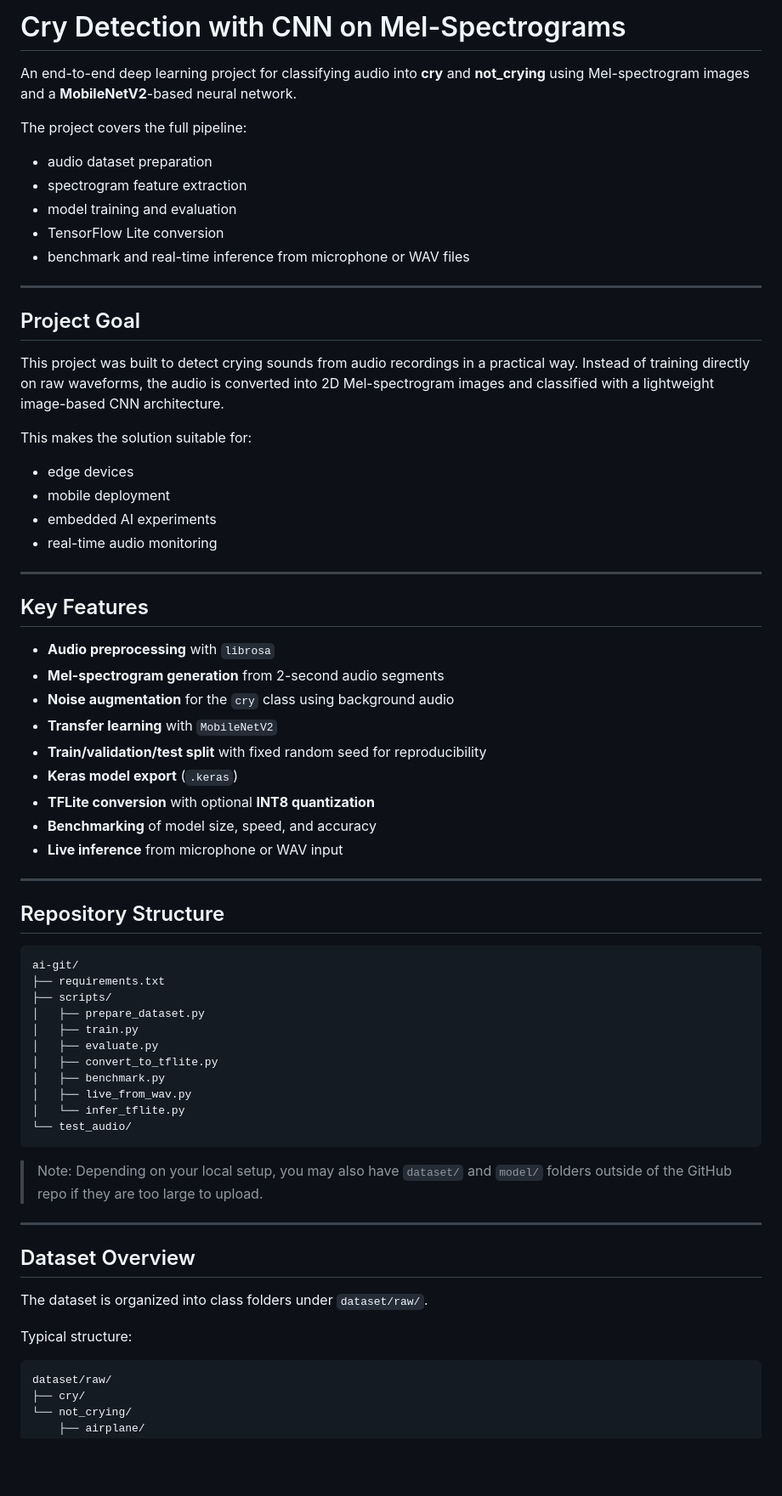
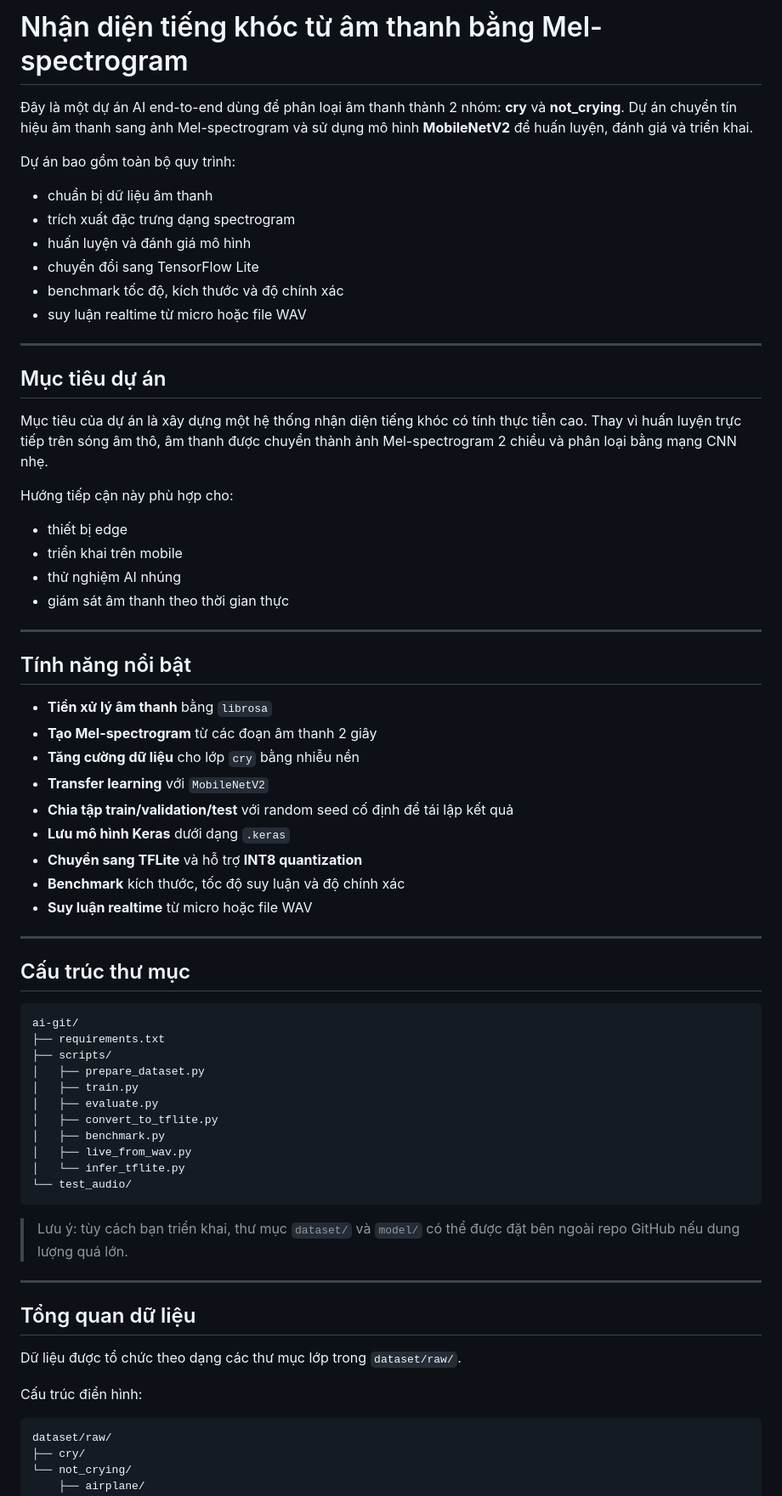
Before and after one commit to duy128117/AIcrying, a Markdown page: README.md, the part around one of its changes. Shown at 85% size. Drawn GitHub-style; blank space fills up the shorter version.

````diff
--- a/README.md
+++ b/README.md
@@ -1,45 +1,46 @@
-# Cry Detection with CNN on Mel-Spectrograms
+# Nhận diện tiếng khóc từ âm thanh bằng Mel-spectrogram
 
-An end-to-end deep learning project for classifying audio into **cry** and **not_crying** using Mel-spectrogram images and a **MobileNetV2**-based neural network.
+Đây là một dự án AI end-to-end dùng để phân loại âm thanh thành 2 nhóm: **cry** và **not_crying**. Dự án chuyển tín hiệu âm thanh sang ảnh Mel-spectrogram và sử dụng mô hình **MobileNetV2** để huấn luyện, đánh giá và triển khai.
 
-The project covers the full pipeline:
+Dự án bao gồm toàn bộ quy trình:
 
-- audio dataset preparation
-- spectrogram feature extraction
-- model training and evaluation
-- TensorFlow Lite conversion
-- benchmark and real-time inference from microphone or WAV files
+- chuẩn bị dữ liệu âm thanh
+- trích xuất đặc trưng dạng spectrogram
+- huấn luyện và đánh giá mô hình
+- chuyển đổi sang TensorFlow Lite
+- benchmark tốc độ, kích thước và độ chính xác
+- suy luận realtime từ micro hoặc file WAV
 
 ---
 
-## Project Goal
+## Mục tiêu dự án
 
-This project was built to detect crying sounds from audio recordings in a practical way. Instead of training directly on raw waveforms, the audio is converted into 2D Mel-spectrogram images and classified with a lightweight image-based CNN architecture.
+Mục tiêu của dự án là xây dựng một hệ thống nhận diện tiếng khóc có tính thực tiễn cao. Thay vì huấn luyện trực tiếp trên sóng âm thô, âm thanh được chuyển thành ảnh Mel-spectrogram 2 chiều và phân loại bằng mạng CNN nhẹ.
 
-This makes the solution suitable for:
+Hướng tiếp cận này phù hợp cho:
 
-- edge devices
-- mobile deployment
-- embedded AI experiments
-- real-time audio monitoring
+- thiết bị edge
+- triển khai trên mobile
+- thử nghiệm AI nhúng
+- giám sát âm thanh theo thời gian thực
 
 ---
 
-## Key Features
+## Tính năng nổi bật
 
-- **Audio preprocessing** with `librosa`
-- **Mel-spectrogram generation** from 2-second audio segments
-- **Noise augmentation** for the `cry` class using background audio
-- **Transfer learning** with `MobileNetV2`
-- **Train/validation/test split** with fixed random seed for reproducibility
-- **Keras model export** (`.keras`)
-- **TFLite conversion** with optional **INT8 quantization**
-- **Benchmarking** of model size, speed, and accuracy
-- **Live inference** from microphone or WAV input
+- **Tiền xử lý âm thanh** bằng `librosa`
+- **Tạo Mel-spectrogram** từ các đoạn âm thanh 2 giây
+- **Tăng cường dữ liệu** cho lớp `cry` bằng nhiễu nền
+- **Transfer learning** với `MobileNetV2`
+- **Chia tập train/validation/test** với random seed cố định để tái lập kết quả
+- **Lưu mô hình Keras** dưới dạng `.keras`
+- **Chuyển sang TFLite** và hỗ trợ **INT8 quantization**
+- **Benchmark** kích thước, tốc độ suy luận và độ chính xác
+- **Suy luận realtime** từ micro hoặc file WAV
 
 ---
 
-## Repository Structure
+## Cấu trúc thư mục
 
 ```text
 ai-git/
@@ -55,15 +56,15 @@ ai-git/
 └── test_audio/
 ```
 
-> Note: Depending on your local setup, you may also have `dataset/` and `model/` folders outside of the GitHub repo if they are too large to upload.
+> Lưu ý: tùy cách bạn triển khai, thư mục `dataset/` và `model/` có thể được đặt bên ngoài repo GitHub nếu dung lượng quá lớn.
 
 ---
 
-## Dataset Overview
+## Tổng quan dữ liệu
 
-The dataset is organized into class folders under `dataset/raw/`.
+Dữ liệu được tổ chức theo dạng các thư mục lớp trong `dataset/raw/`.
 
-Typical structure:
+Cấu trúc điển hình:
 
 ```text
 dataset/raw/
````
Also changed, not shown: other parts of README.md (+86 -86 lines).
